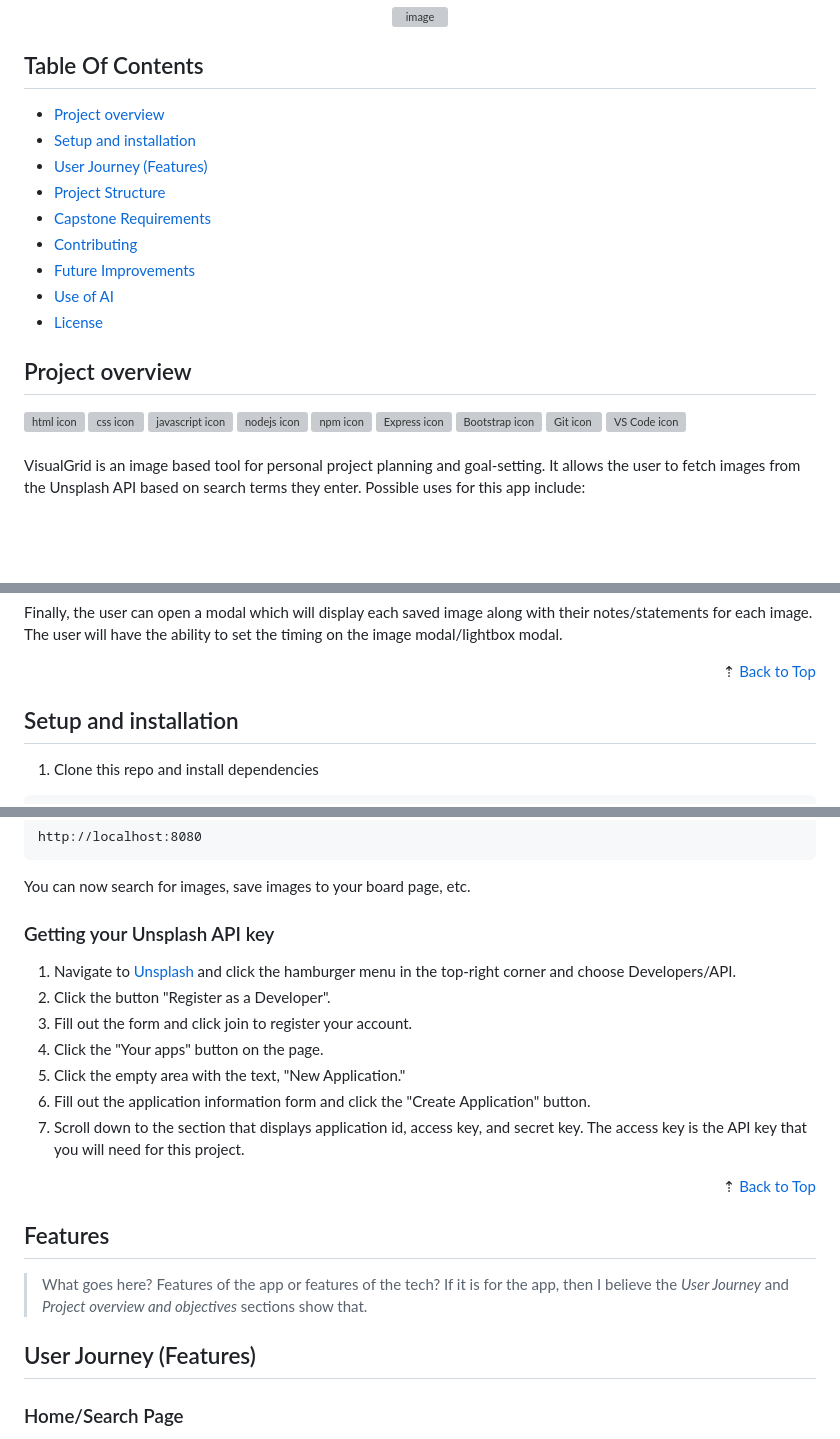
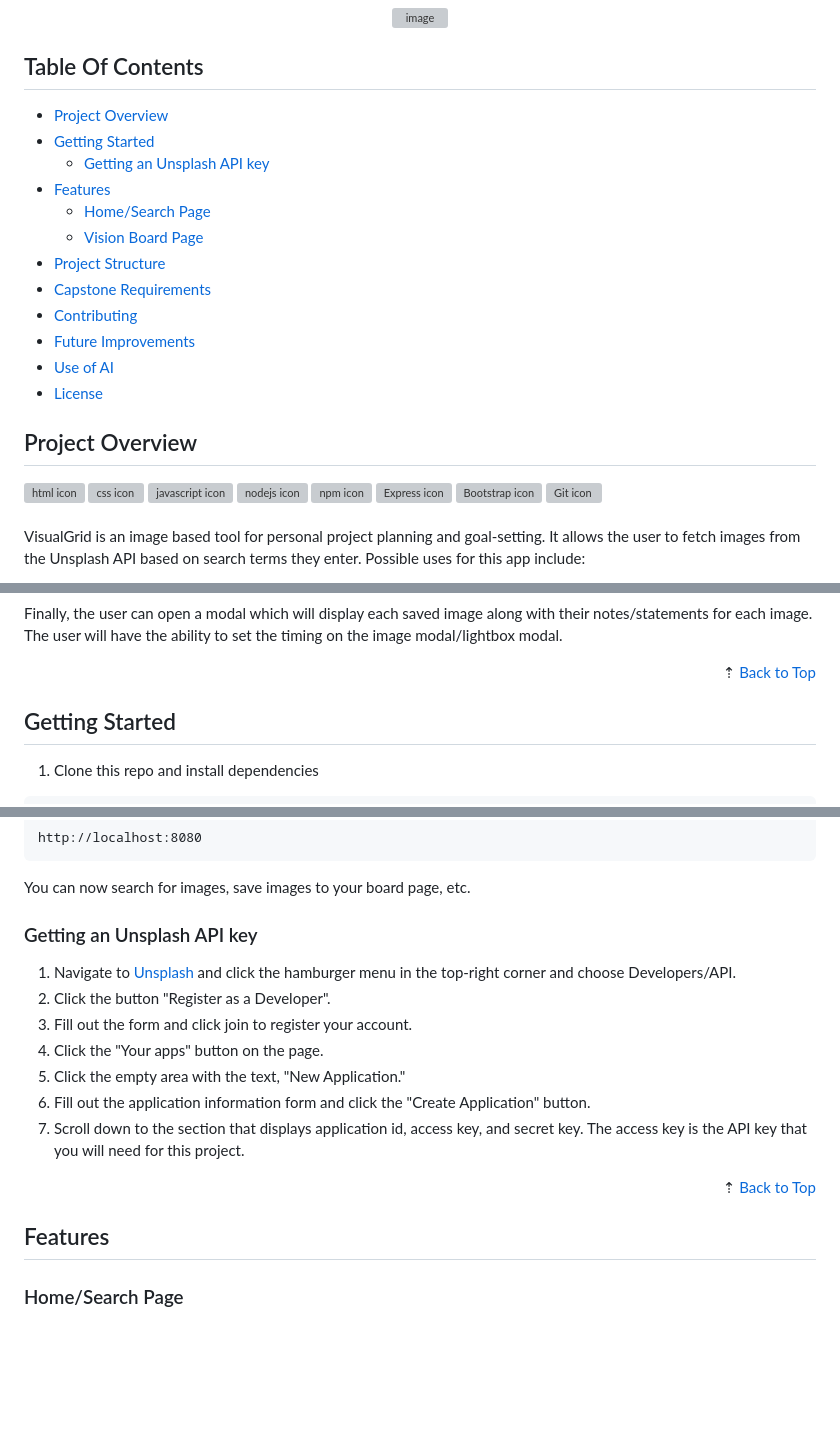
Before and after one commit to Kernix13/vision-grid-express, a Markdown page: README.md, 3 parts joined by grey strips. GitHub-like rendering; blank space fills up the shorter version; grey boxes are pictures that could not be loaded.

Commit message:
edit README: change headings, add links

```diff
--- a/README.md
+++ b/README.md
@@ -13,14 +13,12 @@
 
 ## Table Of Contents
 
-- [Project overview](#project-overview)
-- [Setup and installation](#setup-and-installation)
-  <!--
-  See README Notes in visionGridModules/notes.md which have
-  headings for github.com/aprilsears/chronically-well README
-  -->
-  <!-- - [Features](#features) -->
-- [User Journey (Features)](#user-journey-features)
+- [Project Overview](#project-overview)
+- [Getting Started](#getting-started)
+  - [Getting an Unsplash API key](#getting-an-unsplash-api-key)
+- [Features](#features)
+  - [Home/Search Page](#homesearch-page)
+  - [Vision Board Page](#vision-board-page)
 - [Project Structure](#project-structure)
 - [Capstone Requirements](#capstone-requirements)
 - [Contributing](#contributing)
@@ -28,7 +26,7 @@
 - [Use of AI](#use-of-ai)
 - [License](#license)
 
-## Project overview
+## Project Overview
 
 <div>
   <span><img src="https://raw.githubusercontent.com/devicons/devicon/master/icons/html5/html5-original-wordmark.svg" width="48" height="48" alt="html icon" title="HTML5"/>  </span>
@@ -39,7 +37,7 @@
   <span><img src="./public/images/express.svg" width="40" height="40" alt="Express icon" title="Express.js" />  </span>
   <span><img src="https://raw.githubusercontent.com/devicons/devicon/master/icons/bootstrap/bootstrap-original.svg" width="40" height="40" alt="Bootstrap icon" title="Bootstrap" />  </span>
   <span><img src="https://raw.githubusercontent.com/devicons/devicon/master/icons/git/git-original.svg" width="40" height="40" alt="Git icon" title="Git" />  </span>
-  <span><img src="https://raw.githubusercontent.com/devicons/devicon/master/icons/vscode/vscode-original.svg" width="40" height="40" alt="VS Code icon" title="VS Code" />  </span>
+  <!-- <span><img src="https://raw.githubusercontent.com/devicons/devicon/master/icons/vscode/vscode-original.svg" width="40" height="40" alt="VS Code icon" title="VS Code" />  </span> -->
 </div>
 
 <br>
@@ -63,7 +61,7 @@ Finally, the user can open a modal which will display each saved image along wit
 
 <div align="right">&#8673; <a href="#back-to-top" title="Table of Contents">Back to Top</a></div>
 
-## Setup and installation
+## Getting Started
 
 1. Clone this repo and install dependencies
 
@@ -99,7 +97,7 @@ http://localhost:8080
 
 You can now search for images, save images to your board page, etc.
 
-### Getting your Unsplash API key
+### Getting an Unsplash API key
 
 1. Navigate to [Unsplash](https://unsplash.com/) and click the hamburger menu in the top-right corner and choose Developers/API.
 2. Click the button "Register as a Developer".
@@ -112,10 +110,6 @@ You can now search for images, save images to your board page, etc.
 <div align="right">&#8673; <a href="#back-to-top" title="Table of Contents">Back to Top</a></div>
 
 ## Features
-
-> What goes here? Features of the app or features of the tech? If it is for the app, then I believe the _User Journey_ and _Project overview and objectives_ sections show that.
-
-## User Journey (Features)
 
 ### Home/Search Page
 
```
Also changed, not shown: other parts of README.md (+2 -1 lines).
